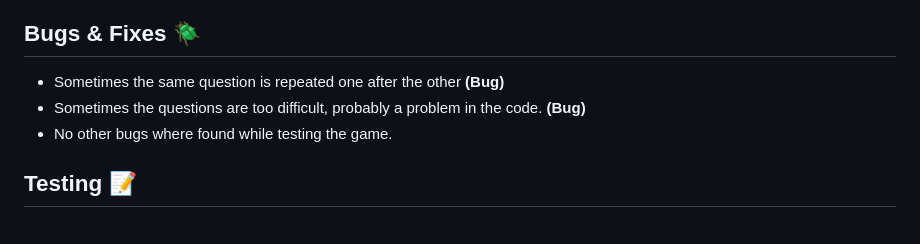
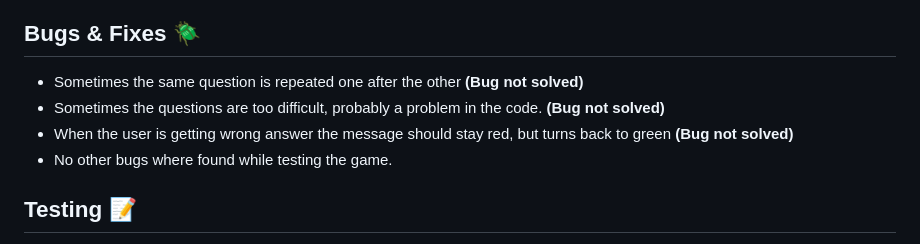
Before and after one commit to bjorne90/math-games-for-children, a Markdown page: README.md, the part around the change. Rendered like a GitHub page.

Commit message:
Add bug to readme file

```diff
--- a/README.md
+++ b/README.md
@@ -58,8 +58,9 @@ The game is fully responsive and works well on different devices, such as phones
 
 ## Bugs & Fixes 🪲
 
-* Sometimes the same question is repeated one after the other **(Bug)**
-* Sometimes the questions are too difficult, probably a problem in the code. **(Bug)**
+* Sometimes the same question is repeated one after the other **(Bug not solved)**
+* Sometimes the questions are too difficult, probably a problem in the code. **(Bug not solved)**
+* When the user is getting wrong answer the message should stay red, but turns back to green **(Bug not solved)**
 * No other bugs where found while testing the game.
 
 ## Testing 📝
```
